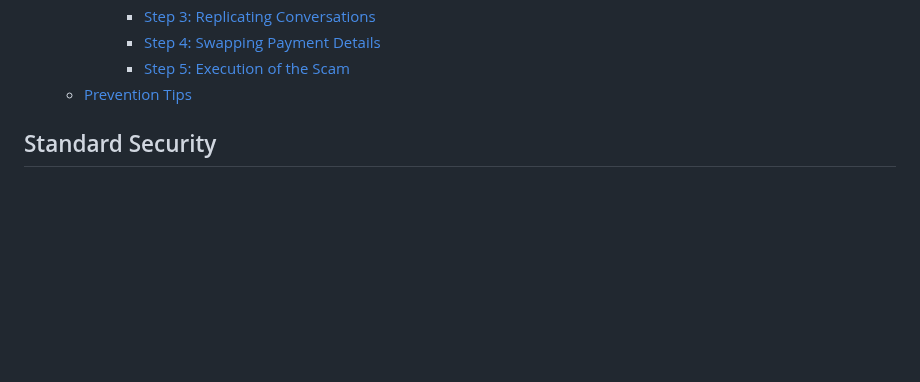
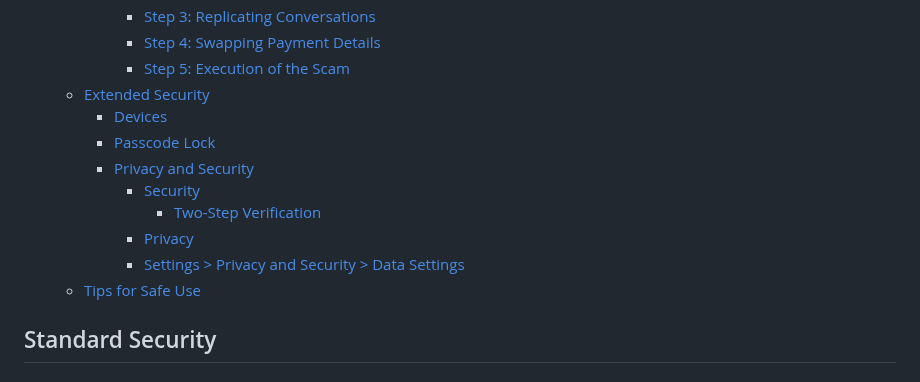
Before and after one commit to security-alliance/frameworks, a Markdown page: src/community-management/telegram.md, the part around one of its changes. Drawn GitHub-style; blank space fills up the shorter version.

```diff
--- a/src/community-management/telegram.md
+++ b/src/community-management/telegram.md
@@ -40,7 +40,15 @@ However, if you choose to use **Telegram**, the following best practices can hel
       - [Step 3: Replicating Conversations](#step-3-replicating-conversations)
       - [Step 4: Swapping Payment Details](#step-4-swapping-payment-details)
       - [Step 5: Execution of the Scam](#step-5-execution-of-the-scam)
-  - [Prevention Tips](#prevention-tips)
+  - [Extended Security](#extended-security-1)
+    - [Devices](#devices)
+    - [Passcode Lock](#passcode-lock)
+    - [Privacy and Security](#privacy-and-security)
+      - [Security](#security)
+        - [Two-Step Verification](#two-step-verification)
+      - [Privacy](#privacy)
+      - [Settings \> Privacy and Security \> Data Settings](#settings--privacy-and-security--data-settings)
+  - [Tips for Safe Use](#tips-for-safe-use)
 
 ## Standard Security
 
```
Also changed, not shown: other parts of src/community-management/telegram.md (+50 -36 lines).
